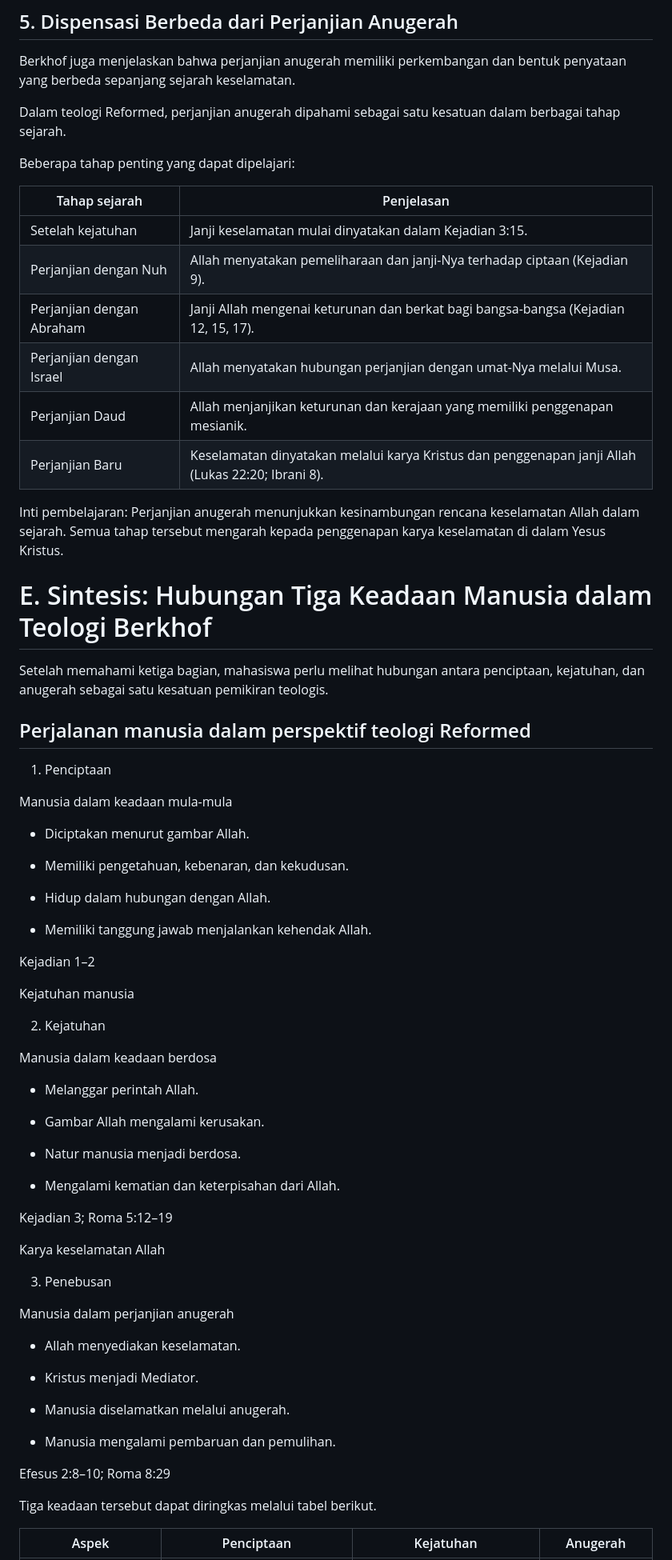
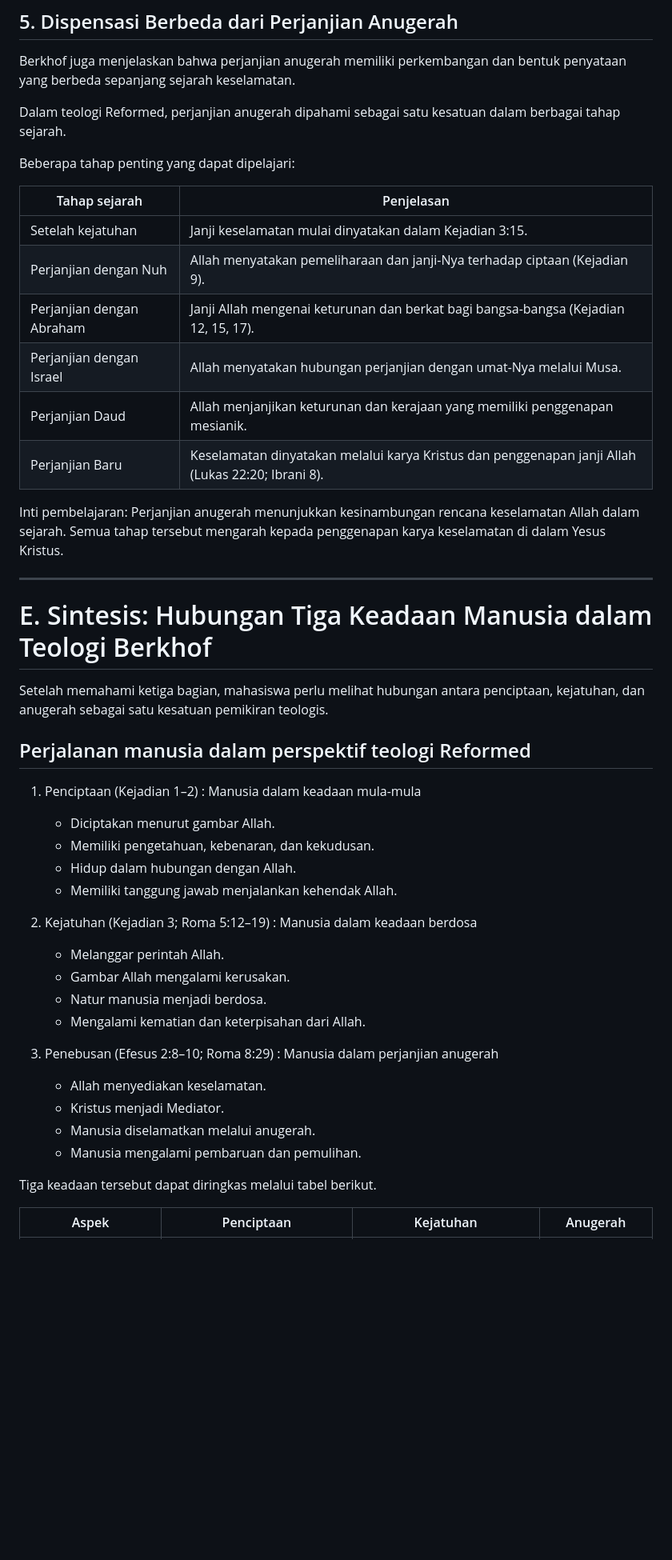
Before and after one commit to ruang-belajar/pak, a Markdown page: teologi-sistematika-2-doktrin-manusia.md, the part around one of its changes. Shown at 80% size. Rendered like a GitHub page; blank space fills up the shorter version.

```diff
--- a/teologi-sistematika-2-doktrin-manusia.md
+++ b/teologi-sistematika-2-doktrin-manusia.md
@@ -671,71 +570,41 @@ Dalam teologi Reformed, perjanjian anugerah dipahami sebagai satu kesatuan dalam
 
 Beberapa tahap penting yang dapat dipelajari:
 
-|Tahap sejarah|Penjelasan|
-|---|---|
-|Setelah kejatuhan|Janji keselamatan mulai dinyatakan dalam Kejadian 3:15.|
-|Perjanjian dengan Nuh|Allah menyatakan pemeliharaan dan janji-Nya terhadap ciptaan (Kejadian 9).|
-|Perjanjian dengan Abraham|Janji Allah mengenai keturunan dan berkat bagi bangsa-bangsa (Kejadian 12, 15, 17).|
-|Perjanjian dengan Israel|Allah menyatakan hubungan perjanjian dengan umat-Nya melalui Musa.|
-|Perjanjian Daud|Allah menjanjikan keturunan dan kerajaan yang memiliki penggenapan mesianik.|
-|Perjanjian Baru|Keselamatan dinyatakan melalui karya Kristus dan penggenapan janji Allah (Lukas 22:20; Ibrani 8).|
+| Tahap sejarah             | Penjelasan                                                                                        |
+| ------------------------- | ------------------------------------------------------------------------------------------------- |
+| Setelah kejatuhan         | Janji keselamatan mulai dinyatakan dalam Kejadian 3:15.                                           |
+| Perjanjian dengan Nuh     | Allah menyatakan pemeliharaan dan janji-Nya terhadap ciptaan (Kejadian 9).                        |
+| Perjanjian dengan Abraham | Janji Allah mengenai keturunan dan berkat bagi bangsa-bangsa (Kejadian 12, 15, 17).               |
+| Perjanjian dengan Israel  | Allah menyatakan hubungan perjanjian dengan umat-Nya melalui Musa.                                |
+| Perjanjian Daud           | Allah menjanjikan keturunan dan kerajaan yang memiliki penggenapan mesianik.                      |
+| Perjanjian Baru           | Keselamatan dinyatakan melalui karya Kristus dan penggenapan janji Allah (Lukas 22:20; Ibrani 8). |
 
 Inti pembelajaran: Perjanjian anugerah menunjukkan kesinambungan rencana keselamatan Allah dalam sejarah. Semua tahap tersebut mengarah kepada penggenapan karya keselamatan di dalam Yesus Kristus.
 
+---
 # E. Sintesis: Hubungan Tiga Keadaan Manusia dalam Teologi Berkhof
 
 Setelah memahami ketiga bagian, mahasiswa perlu melihat hubungan antara penciptaan, kejatuhan, dan anugerah sebagai satu kesatuan pemikiran teologis.
 
 ## Perjalanan manusia dalam perspektif teologi Reformed
 
-1. Penciptaan
+1. Penciptaan (Kejadian 1–2) : Manusia dalam keadaan mula-mula
+	- Diciptakan menurut gambar Allah.
+	- Memiliki pengetahuan, kebenaran, dan kekudusan.
+	- Hidup dalam hubungan dengan Allah.
+	- Memiliki tanggung jawab menjalankan kehendak Allah.
 
-Manusia dalam keadaan mula-mula
+2. Kejatuhan (Kejadian 3; Roma 5:12–19) : Manusia dalam keadaan berdosa
+	- Melanggar perintah Allah.
+	- Gambar Allah mengalami kerusakan.
+	- Natur manusia menjadi berdosa.
+	- Mengalami kematian dan keterpisahan dari Allah.
 
-- Diciptakan menurut gambar Allah.
-
-- Memiliki pengetahuan, kebenaran, dan kekudusan.
-
-- Hidup dalam hubungan dengan Allah.
-
-- Memiliki tanggung jawab menjalankan kehendak Allah.
-
-
-Kejadian 1–2
-
-Kejatuhan manusia
-
-2. Kejatuhan
-
-Manusia dalam keadaan berdosa
-
-- Melanggar perintah Allah.
-
-- Gambar Allah mengalami kerusakan.
-
-- Natur manusia menjadi berdosa.
-
-- Mengalami kematian dan keterpisahan dari Allah.
-
-
-Kejadian 3; Roma 5:12–19
-
-Karya keselamatan Allah
-
-3. Penebusan
-
-Manusia dalam perjanjian anugerah
-
-- Allah menyediakan keselamatan.
-
-- Kristus menjadi Mediator.
-
-- Manusia diselamatkan melalui anugerah.
-
-- Manusia mengalami pembaruan dan pemulihan.
-
-
-Efesus 2:8–10; Roma 8:29
+3. Penebusan (Efesus 2:8–10; Roma 8:29) : Manusia dalam perjanjian anugerah
+	- Allah menyediakan keselamatan.
+	- Kristus menjadi Mediator.
+	- Manusia diselamatkan melalui anugerah.
+	- Manusia mengalami pembaruan dan pemulihan.
 
 Tiga keadaan tersebut dapat diringkas melalui tabel berikut.
 
```
Also changed, not shown: other parts of teologi-sistematika-2-doktrin-manusia.md (+86 -184 lines), files/creation-of-adam.png (added).
